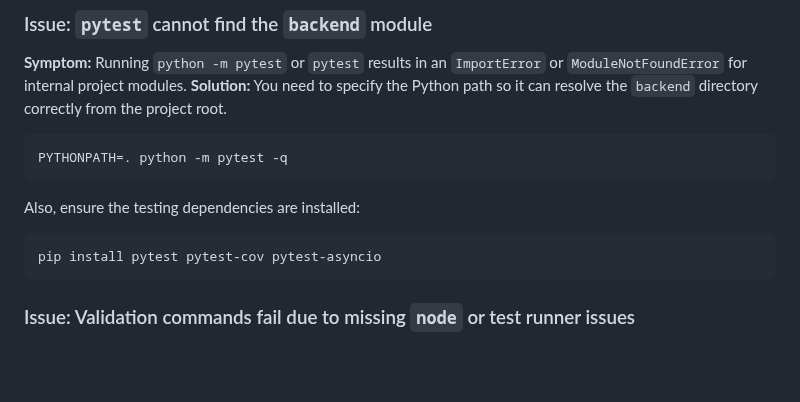
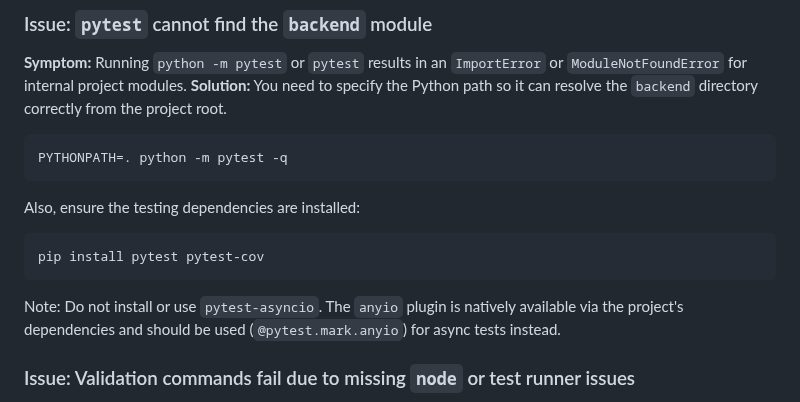
Before and after one commit to Helloguys3324/orchestratot, a Markdown page: docs/TROUBLESHOOTING.md, the part around the change. Drawn GitHub-style; blank space fills up the shorter version.

````diff
--- a/docs/TROUBLESHOOTING.md
+++ b/docs/TROUBLESHOOTING.md
@@ -19,8 +19,9 @@ PYTHONPATH=. python -m pytest -q
 ```
 Also, ensure the testing dependencies are installed:
 ```bash
-pip install pytest pytest-cov pytest-asyncio
+pip install pytest pytest-cov
 ```
+Note: Do not install or use `pytest-asyncio`. The `anyio` plugin is natively available via the project's dependencies and should be used (`@pytest.mark.anyio`) for async tests instead.
 
 ### Issue: Validation commands fail due to missing `node` or test runner issues
 **Symptom:** Frontend validation fails when running `node --experimental-test-coverage --test frontend/tests/*.test.js`.
````
Also changed, not shown: README.md (+2 -2 lines).
